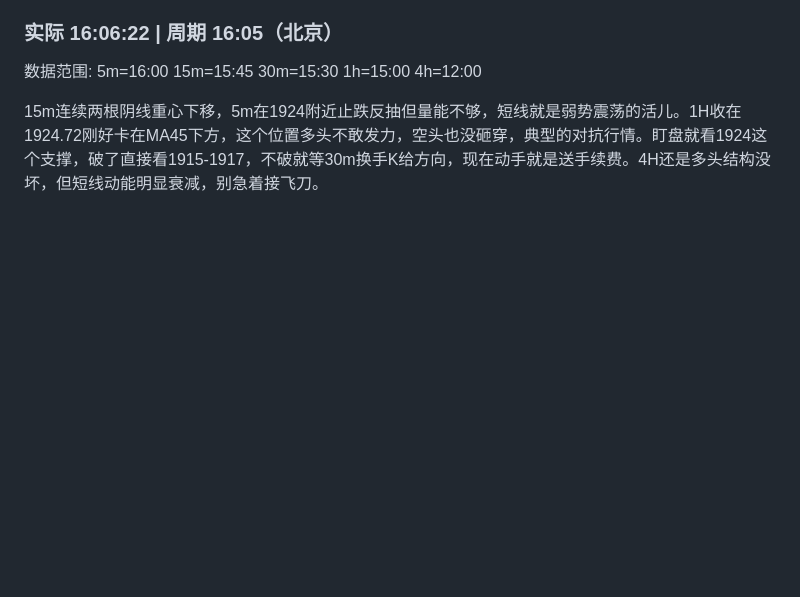
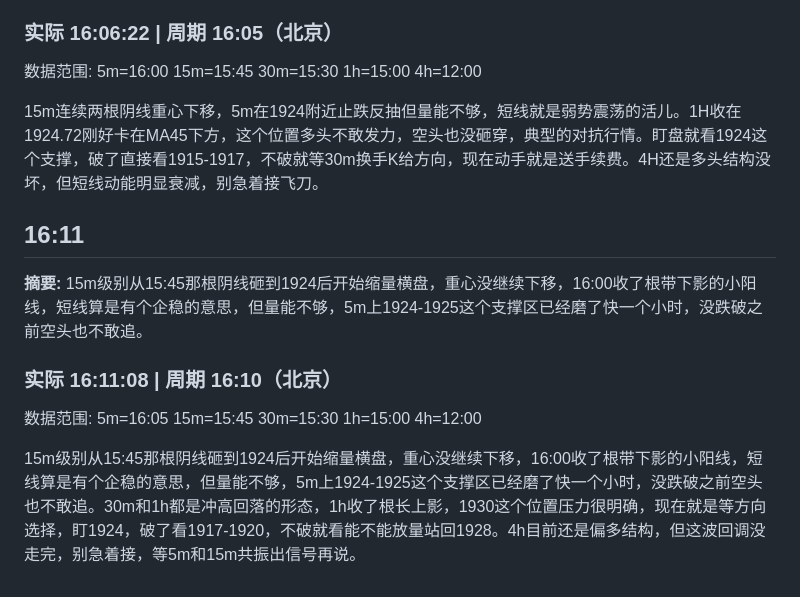
Before and after one commit to feezzz/doge_eth_opinion, a Markdown page: analysis/2026-08-10.md, the part around the change. Drawn GitHub-style; blank space fills up the shorter version.

Commit message:
2026-08-10 狗哥分析

```diff
--- a/analysis/2026-08-10.md
+++ b/analysis/2026-08-10.md
@@ -1490,3 +1490,13 @@
 数据范围: 5m=16:00 15m=15:45 30m=15:30 1h=15:00 4h=12:00
 
 15m连续两根阴线重心下移，5m在1924附近止跌反抽但量能不够，短线就是弱势震荡的活儿。1H收在1924.72刚好卡在MA45下方，这个位置多头不敢发力，空头也没砸穿，典型的对抗行情。盯盘就看1924这个支撑，破了直接看1915-1917，不破就等30m换手K给方向，现在动手就是送手续费。4H还是多头结构没坏，但短线动能明显衰减，别急着接飞刀。
+
+## 16:11
+
+**摘要:** 15m级别从15:45那根阴线砸到1924后开始缩量横盘，重心没继续下移，16:00收了根带下影的小阳线，短线算是有个企稳的意思，但量能不够，5m上1924-1925这个支撑区已经磨了快一个小时，没跌破之前空头也不敢追。
+
+### 实际 16:11:08 | 周期 16:10（北京）
+
+数据范围: 5m=16:05 15m=15:45 30m=15:30 1h=15:00 4h=12:00
+
+15m级别从15:45那根阴线砸到1924后开始缩量横盘，重心没继续下移，16:00收了根带下影的小阳线，短线算是有个企稳的意思，但量能不够，5m上1924-1925这个支撑区已经磨了快一个小时，没跌破之前空头也不敢追。30m和1h都是冲高回落的形态，1h收了根长上影，1930这个位置压力很明确，现在就是等方向选择，盯1924，破了看1917-1920，不破就看能不能放量站回1928。4h目前还是偏多结构，但这波回调没走完，别急着接，等5m和15m共振出信号再说。
```
